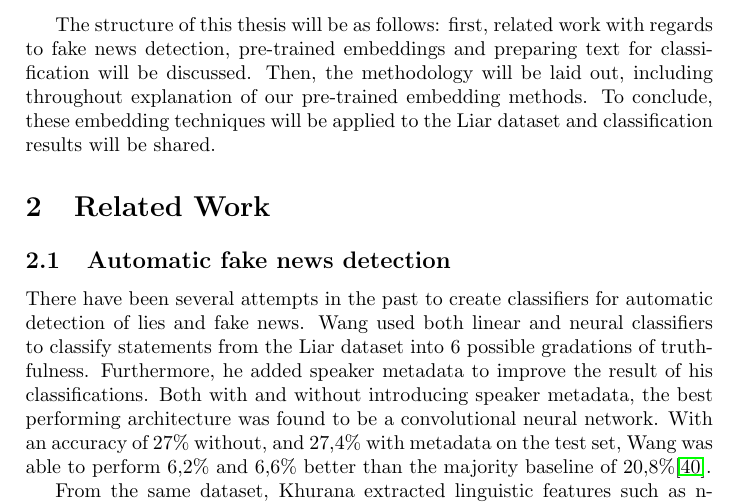
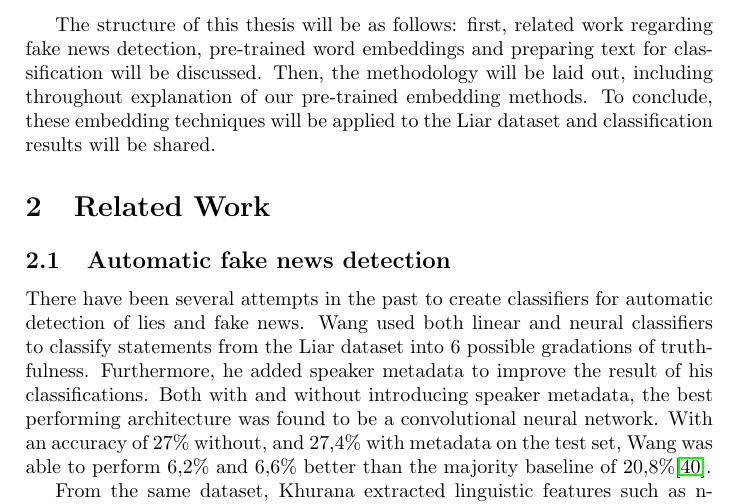
Before and after one commit to MeMartijn/FakeNewsDetection, a LaTeX thesis (thesis/main.tex, which reads thesis/introduction.tex): part of page 5 of 19, cut so that both start at the same text. Compiled offline with pdfLaTeX.

Commit message:
refactor: minor fix to text flow

```diff
--- a/thesis/introduction.tex
+++ b/thesis/introduction.tex
@@ -35,9 +32,6 @@ This main question will be answered through the results of the following subques
 \item[RQ3] How well do neural network classification architectures classify fake news compared to non-neural classification algorithms?
 \end{description}
 
-% Je Evaluatie sectie bevat evenveel subsecties als je deelvragen hebt. En in elke sectie beantwoord je dan die deelvraag met behulp van de vragen op het onderste niveau.
-% In je conclusies kan je dan je hoofdvraag gaan beantwoorden op basis van al het eerder vergaarde bewijs.
-
-The structure of this thesis will be as follows: first, related work with regards to fake news detection, pre-trained embeddings and preparing text for classification will be discussed.
+The structure of this thesis will be as follows: first, related work regarding fake news detection, pre-trained word embeddings and preparing text for classification will be discussed.
 Then, the methodology will be laid out, including throughout explanation of our pre-trained embedding methods.
 To conclude, these embedding techniques will be applied to the Liar dataset and classification results will be shared.
```
Also changed, not shown: thesis/main.pdf, thesis/introduction.tex (3 more changed lines).
